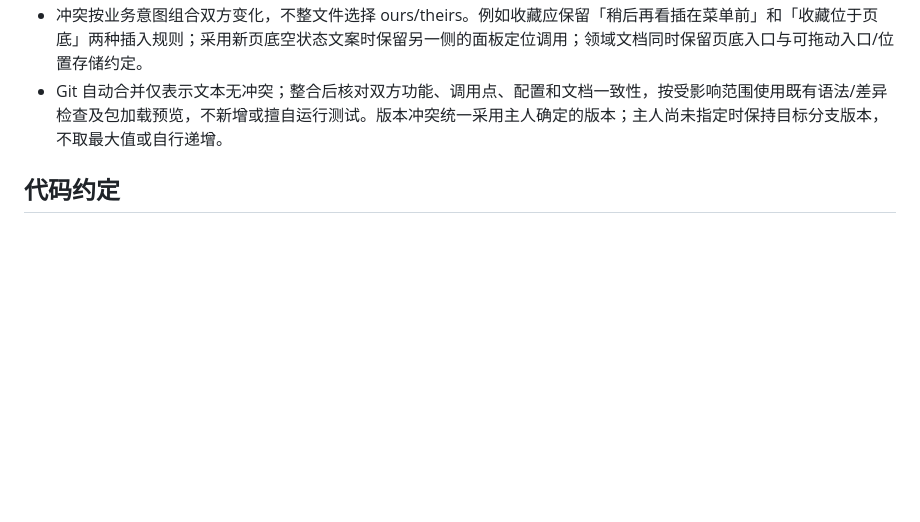
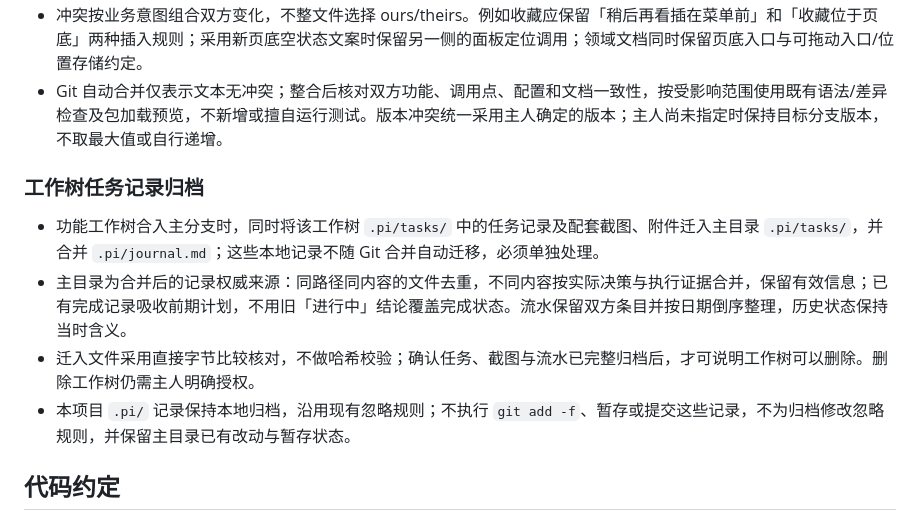
Before and after one commit to xMuelsysex/betterLD, a Markdown page: AGENTS.md, the part around the change. Rendered like a GitHub page; blank space fills up the shorter version.

Commit message:
📝 补充工作树任务记录归档规则
- 合入时归档任务、截图与流水至主目录，保留有效历史证据。

- 明确本地记录保持忽略，工作树删除仍需授权。

```diff
--- a/AGENTS.md
+++ b/AGENTS.md
@@ -47,6 +47,13 @@ betterLD 首版采用可直接加载的无依赖 Manifest V3 扩展，覆盖 Chr
 - 冲突按业务意图组合双方变化，不整文件选择 ours/theirs。例如收藏应保留「稍后再看插在菜单前」和「收藏位于页底」两种插入规则；采用新页底空状态文案时保留另一侧的面板定位调用；领域文档同时保留页底入口与可拖动入口/位置存储约定。
 - Git 自动合并仅表示文本无冲突；整合后核对双方功能、调用点、配置和文档一致性，按受影响范围使用既有语法/差异检查及包加载预览，不新增或擅自运行测试。版本冲突统一采用主人确定的版本；主人尚未指定时保持目标分支版本，不取最大值或自行递增。
 
+### 工作树任务记录归档
+
+- 功能工作树合入主分支时，同时将该工作树 `.pi/tasks/` 中的任务记录及配套截图、附件迁入主目录 `.pi/tasks/`，并合并 `.pi/journal.md`；这些本地记录不随 Git 合并自动迁移，必须单独处理。
+- 主目录为合并后的记录权威来源：同路径同内容的文件去重，不同内容按实际决策与执行证据合并，保留有效信息；已有完成记录吸收前期计划，不用旧「进行中」结论覆盖完成状态。流水保留双方条目并按日期倒序整理，历史状态保持当时含义。
+- 迁入文件采用直接字节比较核对，不做哈希校验；确认任务、截图与流水已完整归档后，才可说明工作树可以删除。删除工作树仍需主人明确授权。
+- 本项目 `.pi/` 记录保持本地归档，沿用现有忽略规则；不执行 `git add -f`、暂存或提交这些记录，不为归档修改忽略规则，并保留主目录已有改动与暂存状态。
+
 ## 代码约定
 
 - 树楼层与 Boost 正文统一复用原站 `PostCookedHtml`，不另维护媒体/引用/代码等装饰规则；插件预览的树和原帖共用居中轨道。导出范围/请求/媒体引用约定以 `CONTEXT.md`「Topic Export」为权威。
```
